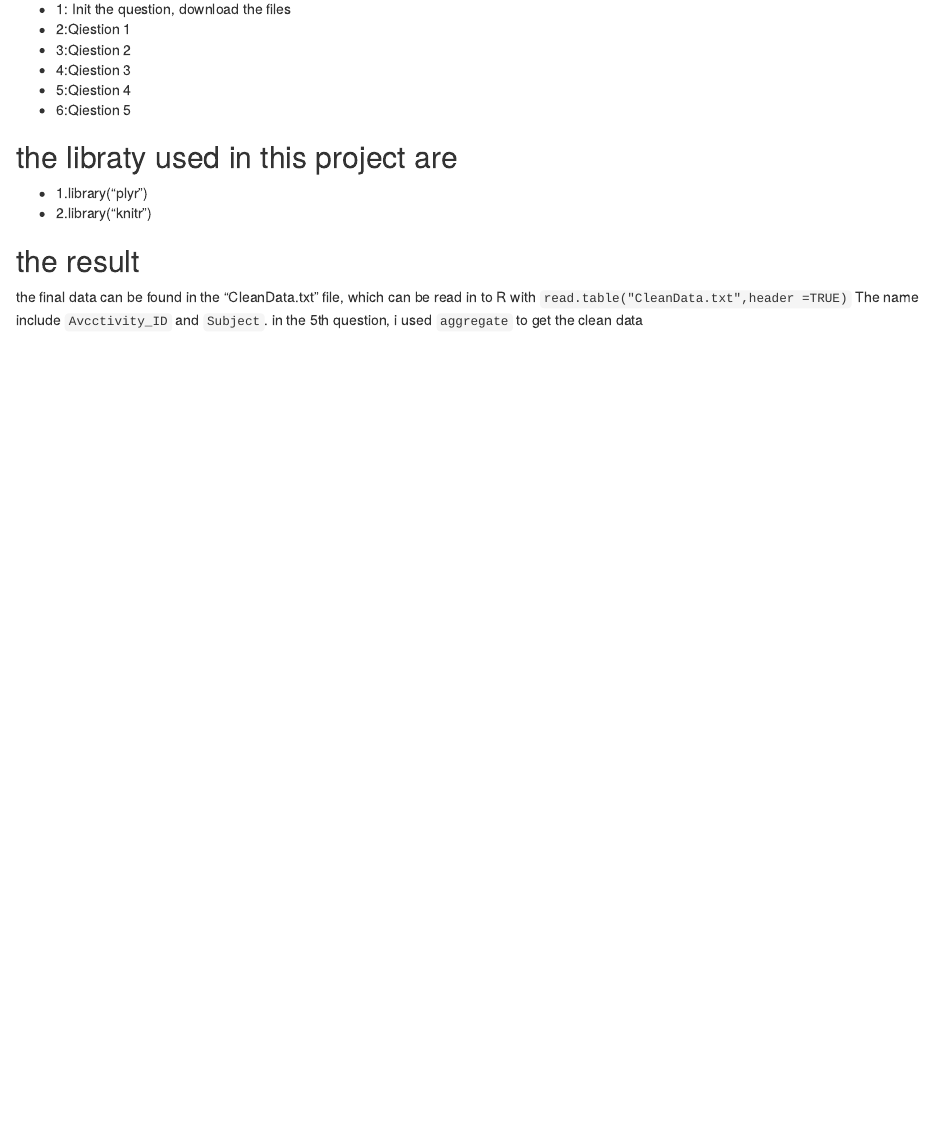
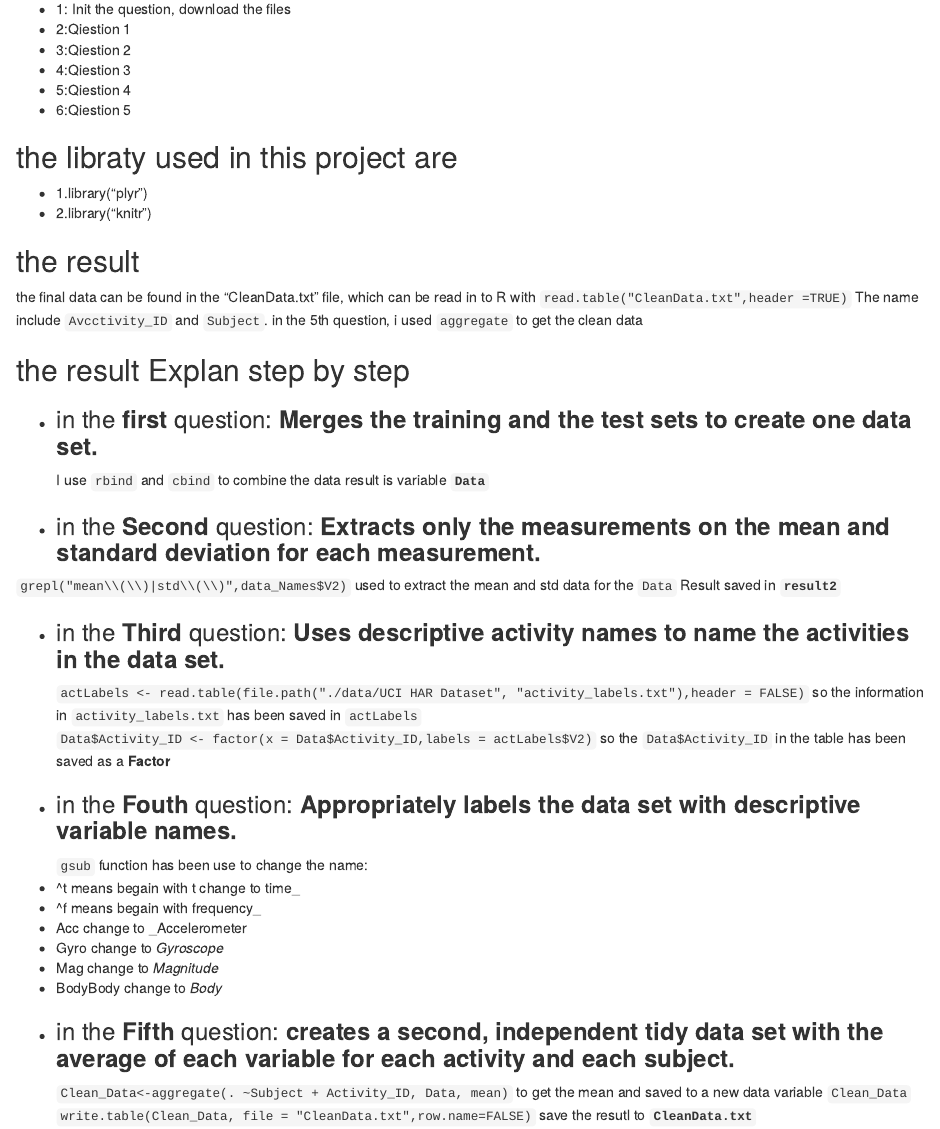
Before and after one commit to abysmalocean/Getting-and-Cleaning-Data-Project, an R Markdown document (ReadME.Rmd): the page in a window 1100 px wide, from 360 px down. The pictures show the output file ReadME.html that the author committed with the source, opened offline.

Commit message:
modified the ReasME

```diff
--- a/ReadME.Rmd
+++ b/ReadME.Rmd
@@ -25,3 +25,33 @@ the final data can be found in the "CleanData.txt" file, which can be read in to
 `read.table("CleanData.txt",header =TRUE)`
 The name include `Avcctivity_ID` and `Subject`.
 in the 5th question, i used `aggregate` to get the clean data
+
+##the result Explan step by step
+- ###in the **first** question:  **Merges the training and the test sets to create one data set.**
+I use `rbind` and `cbind` to combine the data
+result is variable **`Data`**
+
+- ###in the **Second** question:  **Extracts only the measurements on the mean and standard deviation for each measurement.**
+
+`grepl("mean\\(\\)|std\\(\\)",data_Names$V2)` used to extract the mean and std data for the `Data`
+Result saved in  **`result2`**
+
+- ###in the **Third** question:  **Uses descriptive activity names to name the activities in the data set.**
+`actLabels <- read.table(file.path("./data/UCI HAR Dataset", "activity_labels.txt"),header = FALSE)` so the information in `activity_labels.txt` has been saved in `actLabels`
+`Data$Activity_ID <- factor(x = Data$Activity_ID,labels = actLabels$V2)`
+so the `Data$Activity_ID` in the table has been saved as a **Factor**
+
+- ###in the **Fouth** question:  **Appropriately labels the data set with descriptive variable names.**
+`gsub` function has been use to change the name:
+- ^t means begain with t change to time_
+- ^f means begain with frequency_
+- Acc change to _Accelerometer
+- Gyro change to _Gyroscope_
+- Mag change to _Magnitude_
+- BodyBody change to _Body_
+
+- ###in the **Fifth** question:  **creates a second, independent tidy data set with the average of each variable for each activity and each subject.**
+`Clean_Data<-aggregate(. ~Subject + Activity_ID, Data, mean)`
+to get the mean and saved to a new data variable `Clean_Data`
+`write.table(Clean_Data, file = "CleanData.txt",row.name=FALSE)`
+save the resutl to **`CleanData.txt`**
```
Also changed, not shown: ReadME.html.
